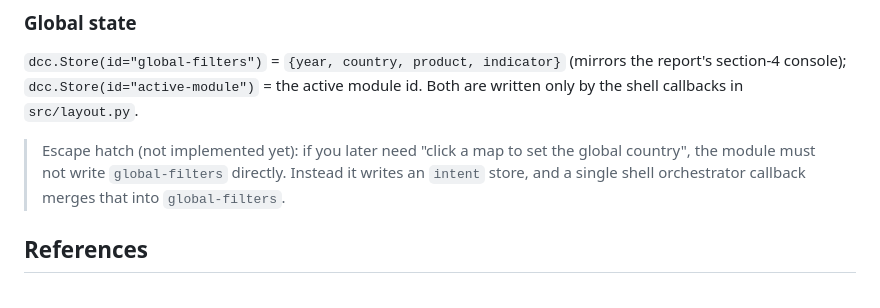
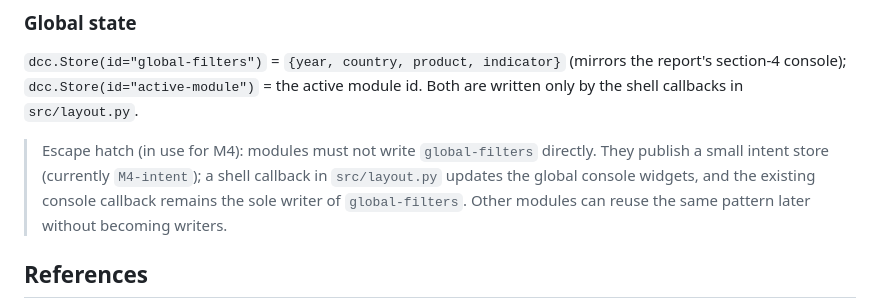
Before and after one commit to Cyc040505/COMP7507, a Markdown page: README.md, the part around the change. Drawn GitHub-style.

Commit message:
Document the M4 intent escape hatch in the shell rules.

```diff
--- a/README.md
+++ b/README.md
@@ -91,9 +91,10 @@ Every `src/modules/<mod>.py` exposes the same contract:
 section-4 console); `dcc.Store(id="active-module")` = the active module id. Both are written only
 by the shell callbacks in `src/layout.py`.
 
-> Escape hatch (not implemented yet): if you later need "click a map to set the global country",
-> the module must not write `global-filters` directly. Instead it writes an `intent` store, and a
-> single shell orchestrator callback merges that into `global-filters`.
+> Escape hatch (in use for M4): modules must not write `global-filters` directly. They publish a
+> small intent store (currently `M4-intent`); a shell callback in `src/layout.py` updates the
+> global console widgets, and the existing console callback remains the sole writer of
+> `global-filters`. Other modules can reuse the same pattern later without becoming writers.
 
 ## References
 
```
